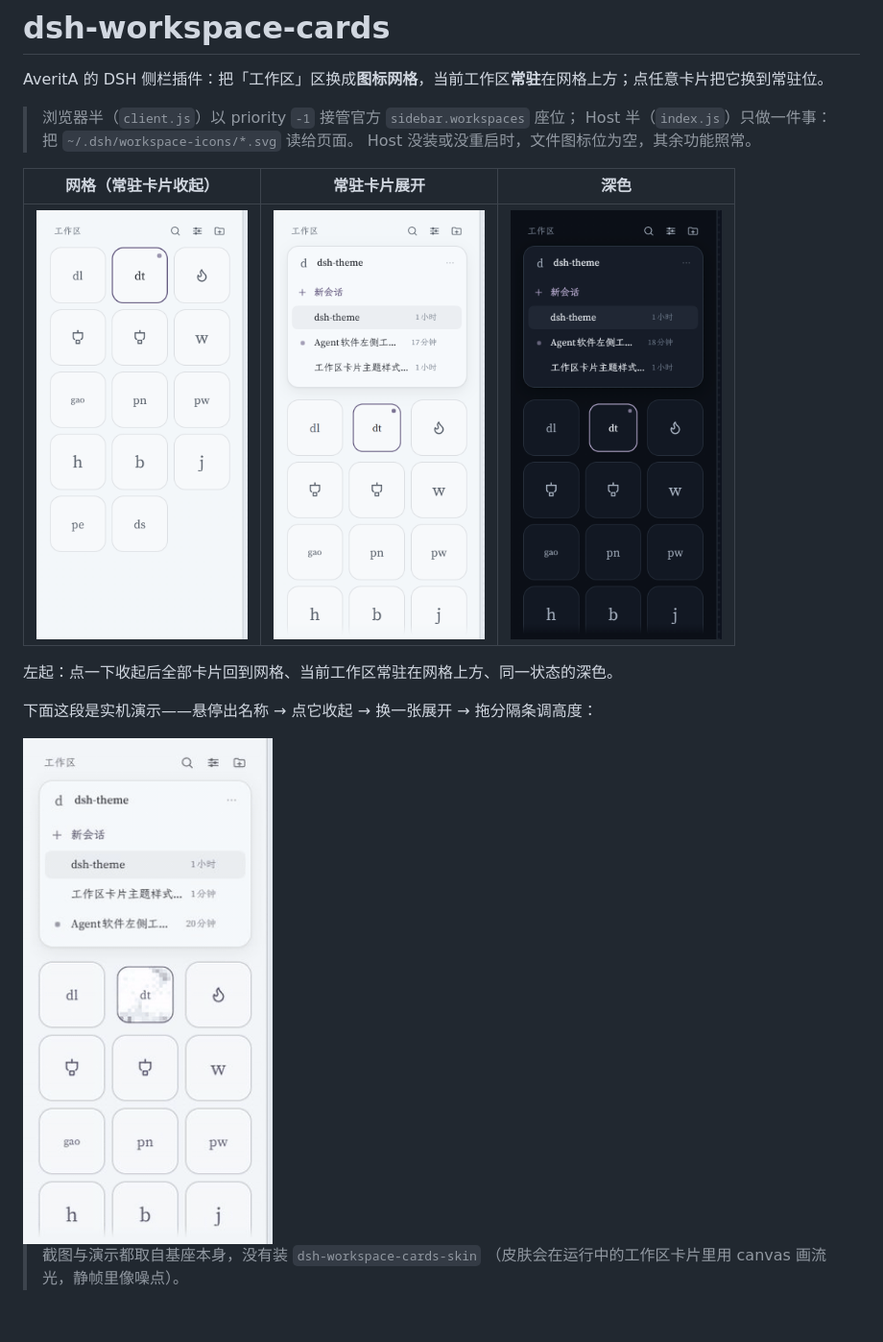
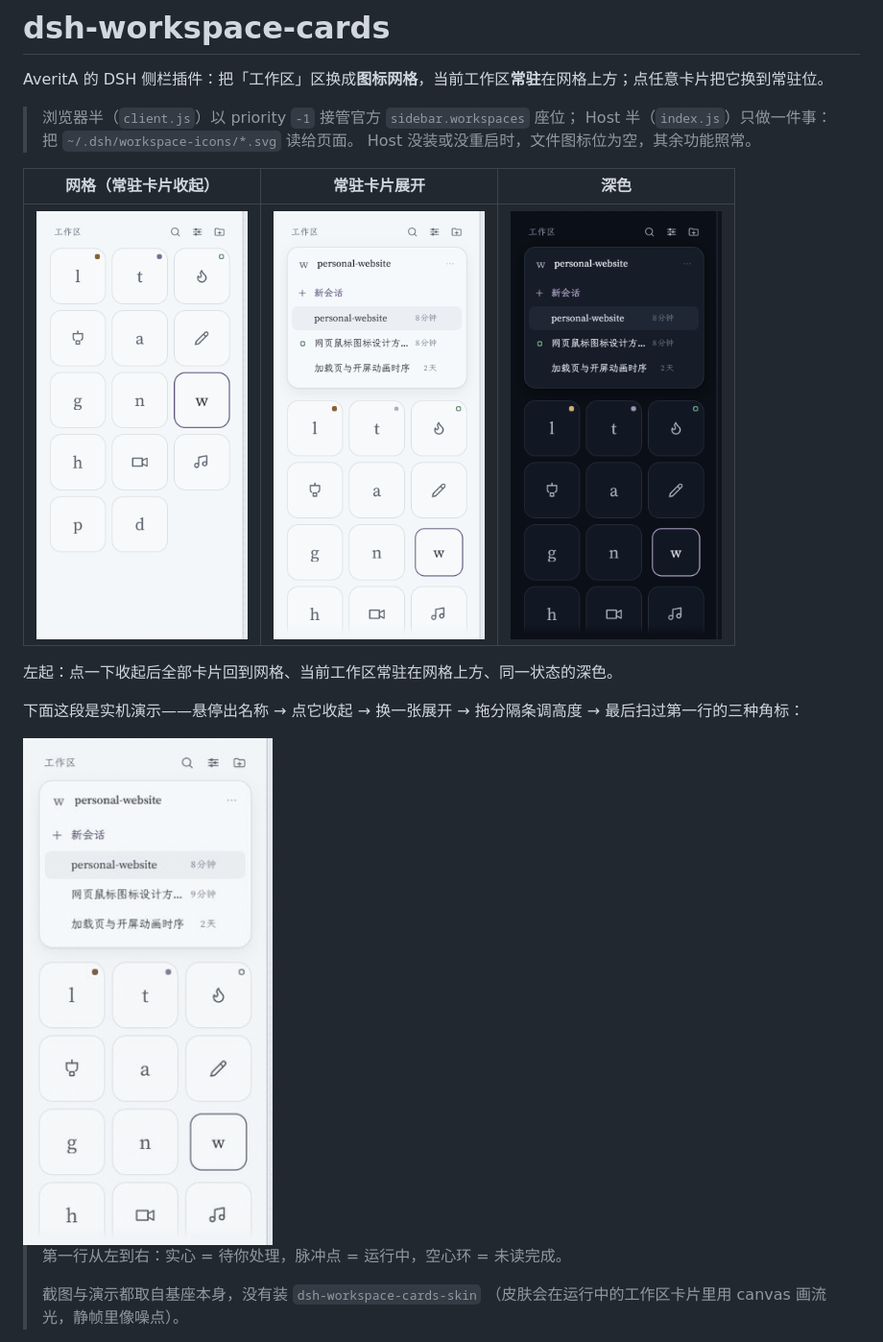
Before and after one commit to Traveritas/dsh-workspace-cards, a Markdown page: README.md, the part around one of its changes. Shown at 96% size. Rendered like a GitHub page; pictures changed too: docs/dark.png, docs/demo.gif, docs/grid.png.

Commit message:
docs: 重拍预览与 gif，单字母图标 + 三种角标
- 卡片图标改成单字母 / 内置图标，不再出现自动生成的双字字标
- 第一行固定演示待处理 / 运行中 / 未读完成三种角标
- 重录 demo gif：去掉皮肤残留，末尾依次扫过三种角标

```diff
--- a/README.md
+++ b/README.md
@@ -12,5 +12,5 @@ AveritA 的 DSH 侧栏插件：把「工作区」区换成**图标网格**，当
 
 左起：点一下收起后全部卡片回到网格、当前工作区常驻在网格上方、同一状态的深色。
 
-下面这段是实机演示——悬停出名称 → 点它收起 → 换一张展开 → 拖分隔条调高度：
+下面这段是实机演示——悬停出名称 → 点它收起 → 换一张展开 → 拖分隔条调高度 → 最后扫过第一行的三种角标：
 
@@ -18,4 +18,6 @@ AveritA 的 DSH 侧栏插件：把「工作区」区换成**图标网格**，当
 
+> 第一行从左到右：实心 = 待你处理，脉冲点 = 运行中，空心环 = 未读完成。
+>
 > 截图与演示都取自基座本身，没有装 `dsh-workspace-cards-skin`
 > （皮肤会在运行中的工作区卡片里用 canvas 画流光，静帧里像噪点）。
 
```
Also changed, not shown: other parts of README.md (+1 -1 lines).
